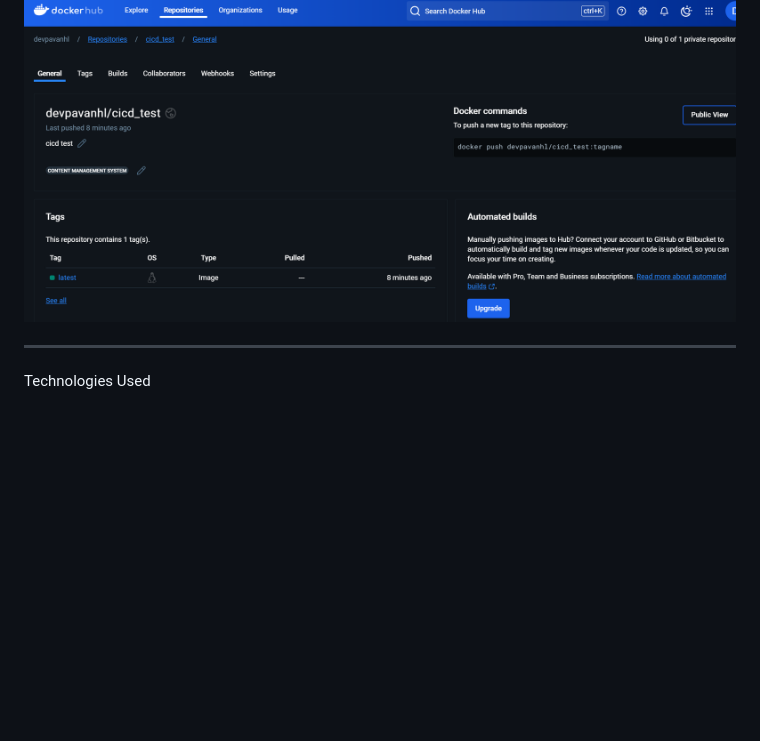
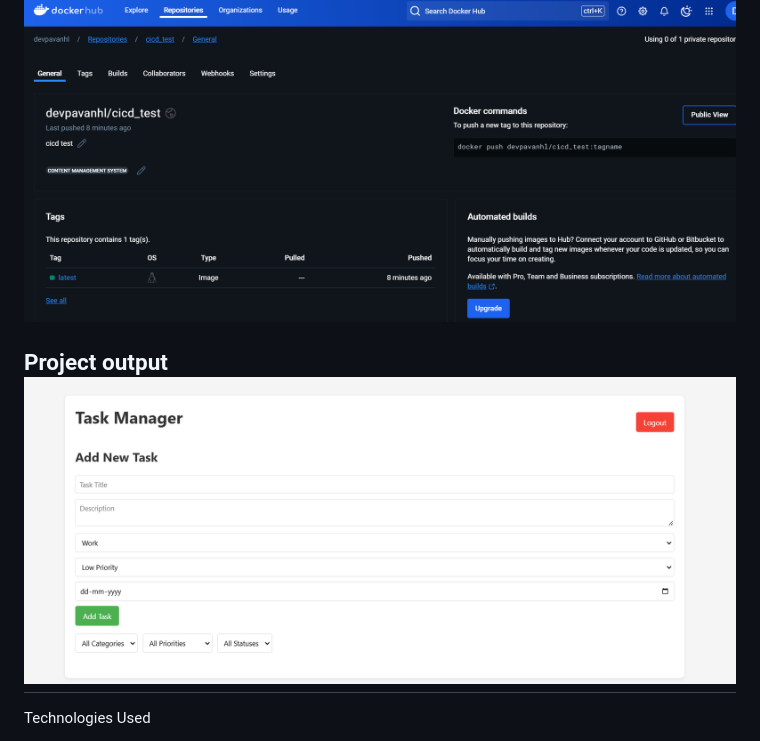
Before and after one commit to PavanCeaser/cicd_test2, a Markdown page: readme.md, the part around the change printed below. Rendered like a GitHub page; pictures changed too: image-2.png (added); blank space fills up the shorter version.

```diff
--- a/readme.md
+++ b/readme.md
@@ -102,6 +100,8 @@ Jenkins Build Success
 Docker Hub Image
 ![Docker Hub Image](image-1.png)
 
+Project output
+![alt text](image-2.png)
 ---
 
 Technologies Used
```
Also changed, not shown: other parts of readme.md (+0 -2 lines).
